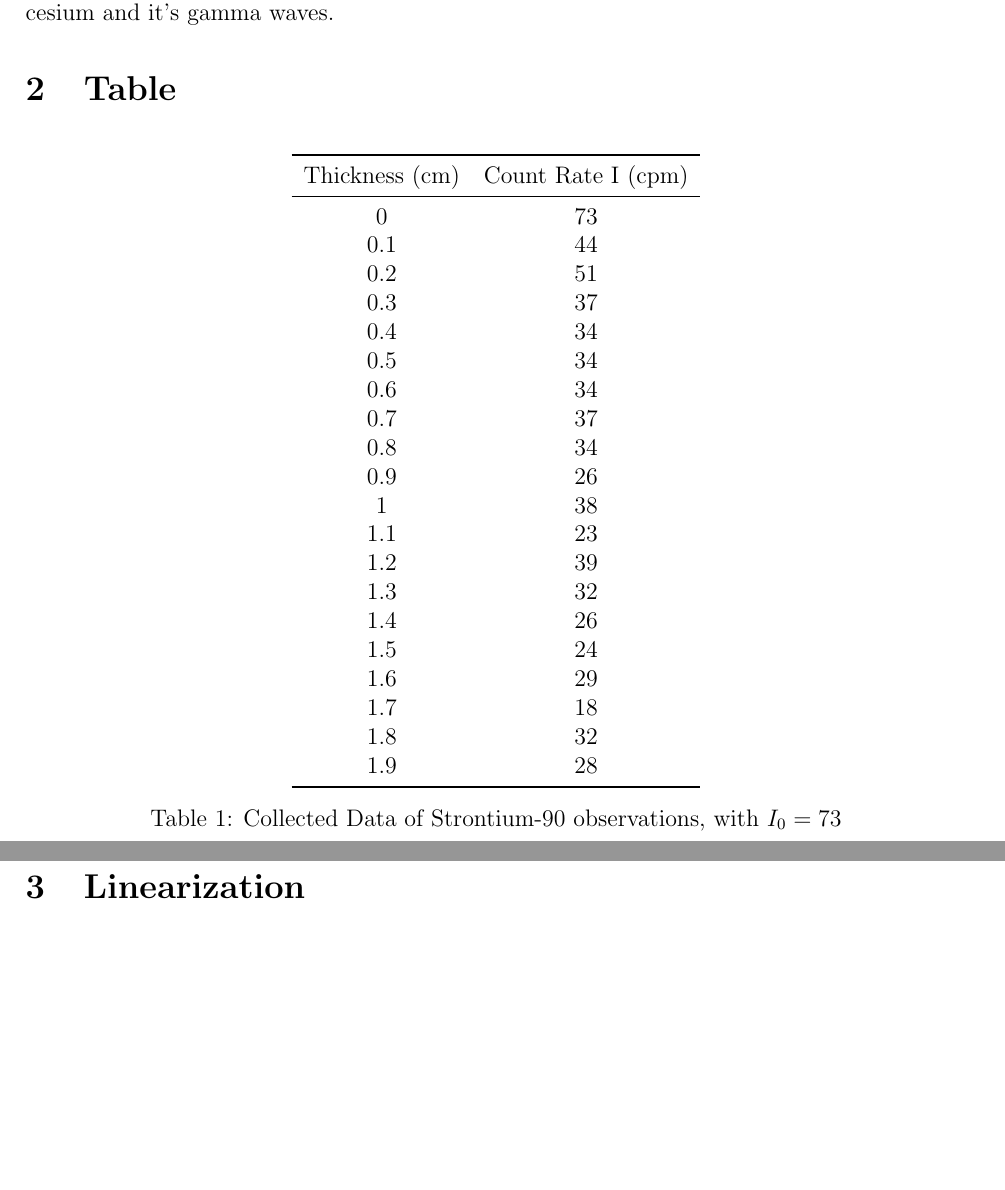
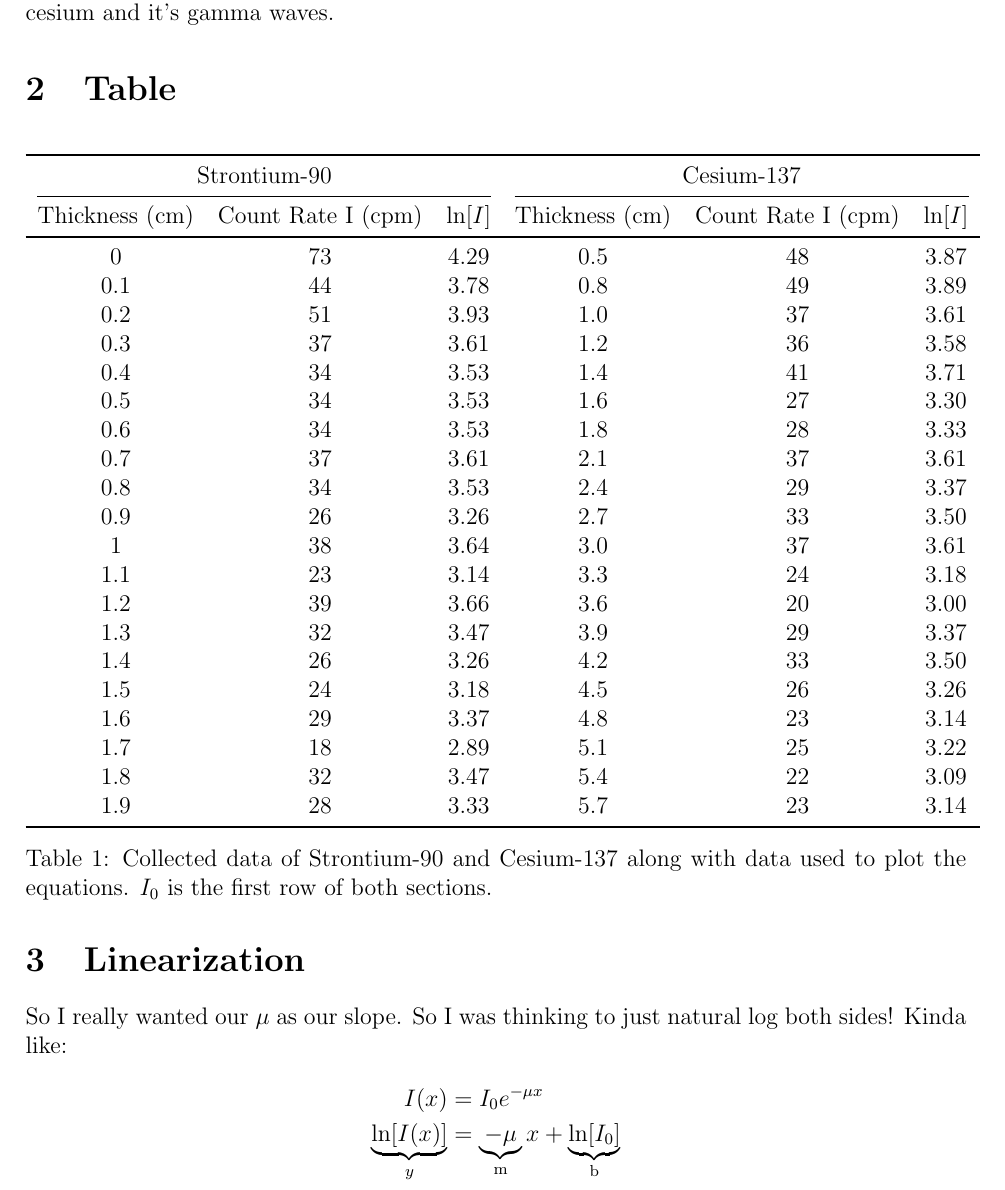
Before and after one commit to shaaz-f/phys-labs, a LaTeX document (lab8/main.tex): two parts of pages 2 and 3 of 3 before the commit and part of page 2 of 3 after it, the two joined at a grey line, cut so that both start at the same text, the shorter picture padded with empty space. Compiled offline with pdfLaTeX.

Commit message:
finished two questions

```diff
--- a/lab8/main.tex
+++ b/lab8/main.tex
@@ -38,42 +38,52 @@
 Gamma has more energy than beta, and thats why we want to use a thicker material for gamma because gamma waves can pass through metal.
 That's why we use metal plates for cesium and it's gamma waves.
 \section{Table}
-
 \begin{table}[H]
     \centering
-    \begin{tabular}{cc}
+    \begin{tabular}{cccccc}
         \toprule
-        Thickness (cm) & Count Rate I (cpm) \\
+        \multicolumn{3}{c}{Strontium-90} & \multicolumn{3}{c}{Cesium-137} \\
+        \cmidrule(lr){1-3} \cmidrule(lr){4-6}
+        Thickness (cm) & Count Rate I (cpm) & $\ln[I]$ & Thickness (cm) & Count Rate I (cpm) & $\ln[I]$ \\
         \midrule
-        0   & 73 \\
-        0.1 & 44 \\
-        0.2 & 51 \\
-        0.3 & 37 \\
-        0.4 & 34 \\
-        0.5 & 34 \\
-        0.6 & 34 \\
-        0.7 & 37 \\
-        0.8 & 34 \\
-        0.9 & 26 \\
-        1   & 38 \\
-        1.1 & 23 \\
-        1.2 & 39 \\
-        1.3 & 32 \\
-        1.4 & 26 \\
-        1.5 & 24 \\
-        1.6 & 29 \\
-        1.7 & 18 \\
-        1.8 & 32 \\
-        1.9 & 28 \\
+        0   & 73 & 4.29 & 0.5 & 48 & 3.87 \\
+        0.1 & 44 & 3.78 & 0.8 & 49 & 3.89 \\
+        0.2 & 51 & 3.93 & 1.0 & 37 & 3.61 \\
+        0.3 & 37 & 3.61 & 1.2 & 36 & 3.58 \\
+        0.4 & 34 & 3.53 & 1.4 & 41 & 3.71 \\
+        0.5 & 34 & 3.53 & 1.6 & 27 & 3.30 \\
+        0.6 & 34 & 3.53 & 1.8 & 28 & 3.33 \\
+        0.7 & 37 & 3.61 & 2.1 & 37 & 3.61 \\
+        0.8 & 34 & 3.53 & 2.4 & 29 & 3.37 \\
+        0.9 & 26 & 3.26 & 2.7 & 33 & 3.50 \\
+        1   & 38 & 3.64 & 3.0 & 37 & 3.61 \\
+        1.1 & 23 & 3.14 & 3.3 & 24 & 3.18 \\
+        1.2 & 39 & 3.66 & 3.6 & 20 & 3.00 \\
+        1.3 & 32 & 3.47 & 3.9 & 29 & 3.37 \\
+        1.4 & 26 & 3.26 & 4.2 & 33 & 3.50 \\
+        1.5 & 24 & 3.18 & 4.5 & 26 & 3.26 \\
+        1.6 & 29 & 3.37 & 4.8 & 23 & 3.14 \\
+        1.7 & 18 & 2.89 & 5.1 & 25 & 3.22 \\
+        1.8 & 32 & 3.47 & 5.4 & 22 & 3.09 \\
+        1.9 & 28 & 3.33 & 5.7 & 23 & 3.14 \\
         \bottomrule
     \end{tabular}
-    \caption{Collected Data of Strontium-90 observations, with $I_0 = 73$}
-    \label{tab:count_rate}
+    \caption{Collected data of Strontium-90 and Cesium-137 along with data used to plot the equations. $I_0$ is the first row of both sections.}
+    \label{tab:count_rate_combined}
 \end{table}
+
 
 \section{Linearization}
 
+So I really wanted our $\mu$ as our slope. So I was thinking to just natural log both sides! Kinda like:
+\begin{align*}
+    I(x) &= I_0 e^{-\mu x} \\
+    \underbrace{\ln[I(x)]}_{y} &= \underbrace{-\mu}_{\text{m}} x + \underbrace{\ln[I_0]}_{\text{b}}
+\end{align*}
+
 \section{Graph}
+
+
 
 \section{Thickness}
 
```
Also changed, not shown: lab8/cesium.png (added), lab8/main.pdf, lab8/strontium.png (added), 3 other files.
